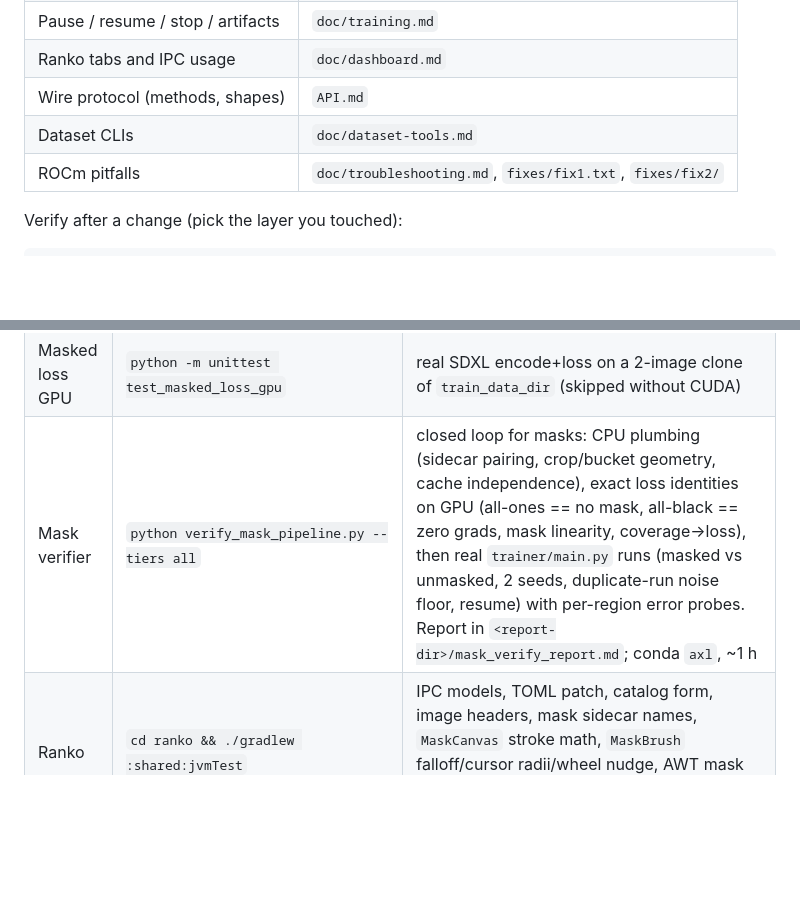
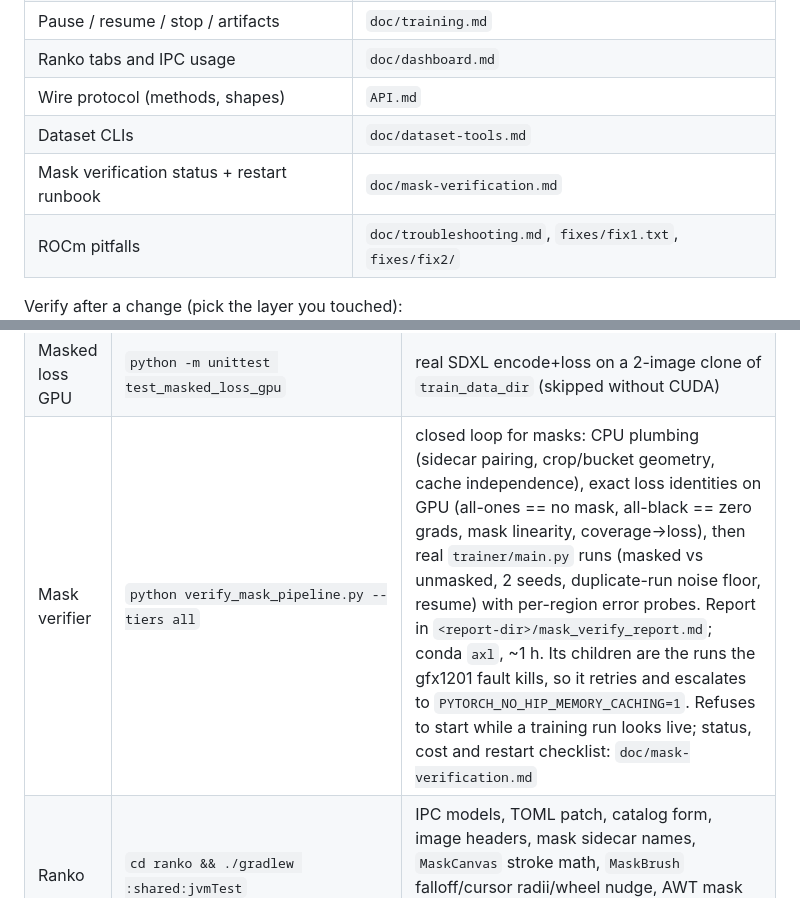
Before and after one commit to rootacite/AXLTrainer, a Markdown page: AGENT.md, 2 parts joined by grey strips. Rendered like a GitHub page; blank space fills up the shorter version.

```diff
--- a/AGENT.md
+++ b/AGENT.md
@@ -18,6 +18,7 @@ Working notes for coding agents. Human-facing docs live under `doc/` and `README
 | Ranko tabs and IPC usage | `doc/dashboard.md` |
 | Wire protocol (methods, shapes) | `API.md` |
 | Dataset CLIs | `doc/dataset-tools.md` |
+| Mask verification status + restart runbook | `doc/mask-verification.md` |
 | ROCm pitfalls | `doc/troubleshooting.md`, `fixes/fix1.txt`, `fixes/fix2/` |
 
 Verify after a change (pick the layer you touched):
@@ -349,7 +350,7 @@ Single helper: `trainer/cleanup.py`, always scoped to one run (`run_id`), with `
 | Latent cache | `python trainer/test_warm_latent_cache.py` | pipelined vs serial; `--real` needs a VAE |
 | Masked loss | `python -m unittest test_masked_loss` | sidecar exclusion, ones/zero/gray weights, alpha fallback, crop alignment |
 | Masked loss GPU | `python -m unittest test_masked_loss_gpu` | real SDXL encode+loss on a 2-image clone of `train_data_dir` (skipped without CUDA) |
-| Mask verifier | `python verify_mask_pipeline.py --tiers all` | closed loop for masks: CPU plumbing (sidecar pairing, crop/bucket geometry, cache independence), exact loss identities on GPU (all-ones == no mask, all-black == zero grads, mask linearity, coverage→loss), then real `trainer/main.py` runs (masked vs unmasked, 2 seeds, duplicate-run noise floor, resume) with per-region error probes. Report in `<report-dir>/mask_verify_report.md`; conda `axl`, ~1 h |
+| Mask verifier | `python verify_mask_pipeline.py --tiers all` | closed loop for masks: CPU plumbing (sidecar pairing, crop/bucket geometry, cache independence), exact loss identities on GPU (all-ones == no mask, all-black == zero grads, mask linearity, coverage→loss), then real `trainer/main.py` runs (masked vs unmasked, 2 seeds, duplicate-run noise floor, resume) with per-region error probes. Report in `<report-dir>/mask_verify_report.md`; conda `axl`, ~1 h. Its children are the runs the gfx1201 fault kills, so it retries and escalates to `PYTORCH_NO_HIP_MEMORY_CACHING=1`. Refuses to start while a training run looks live; status, cost and restart checklist: `doc/mask-verification.md` |
 | Ranko | `cd ranko && ./gradlew :shared:jvmTest` | IPC models, TOML patch, catalog form, image headers, mask sidecar names, `MaskCanvas` stroke math, `MaskBrush` falloff/cursor radii/wheel nudge, AWT mask input (buttons, hover, Alt+wheel; needs a display) |
 
 Cwd for Python tests: **repo root**. Use conda env `axl` so `torch` / `tensorboard` import.
```
Also changed, not shown: README.md (+1 -0 lines), doc/mask-verification.md (added, +161 -0 lines).
